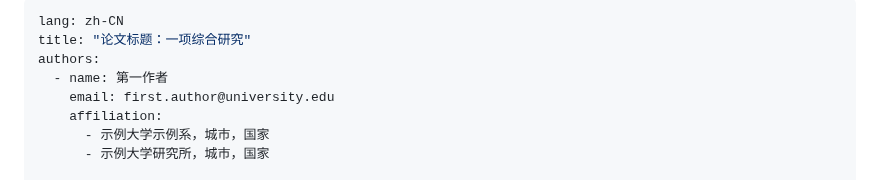
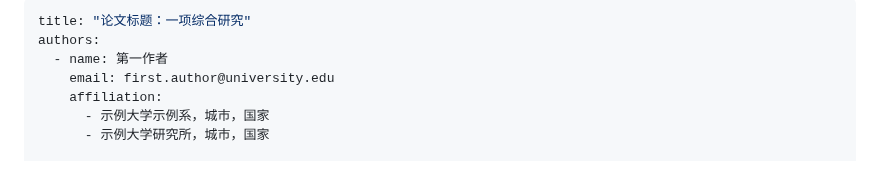
Before and after one commit to cesaryuan/pandoc-manuscript-template, a Markdown page: template/manuscript-cn.md, the part around the change. Rendered like a GitHub page.

Commit message:
refactor: remove unnecessary language setting from Chinese manuscript template

```diff
--- a/template/manuscript-cn.md
+++ b/template/manuscript-cn.md
@@ -1,5 +1,4 @@
 ---
-lang: zh-CN
 title: "论文标题：一项综合研究"
 authors:
   - name: 第一作者
```
